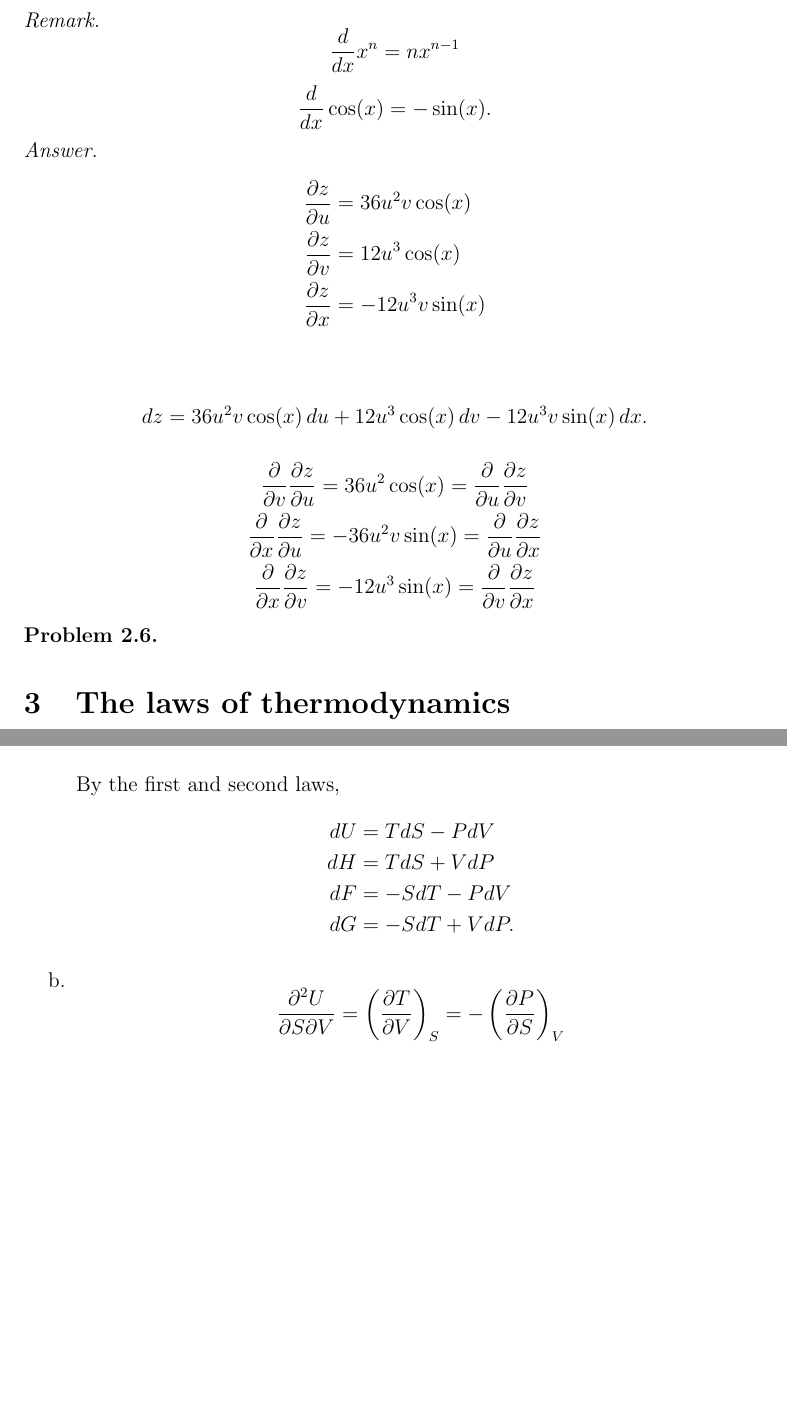
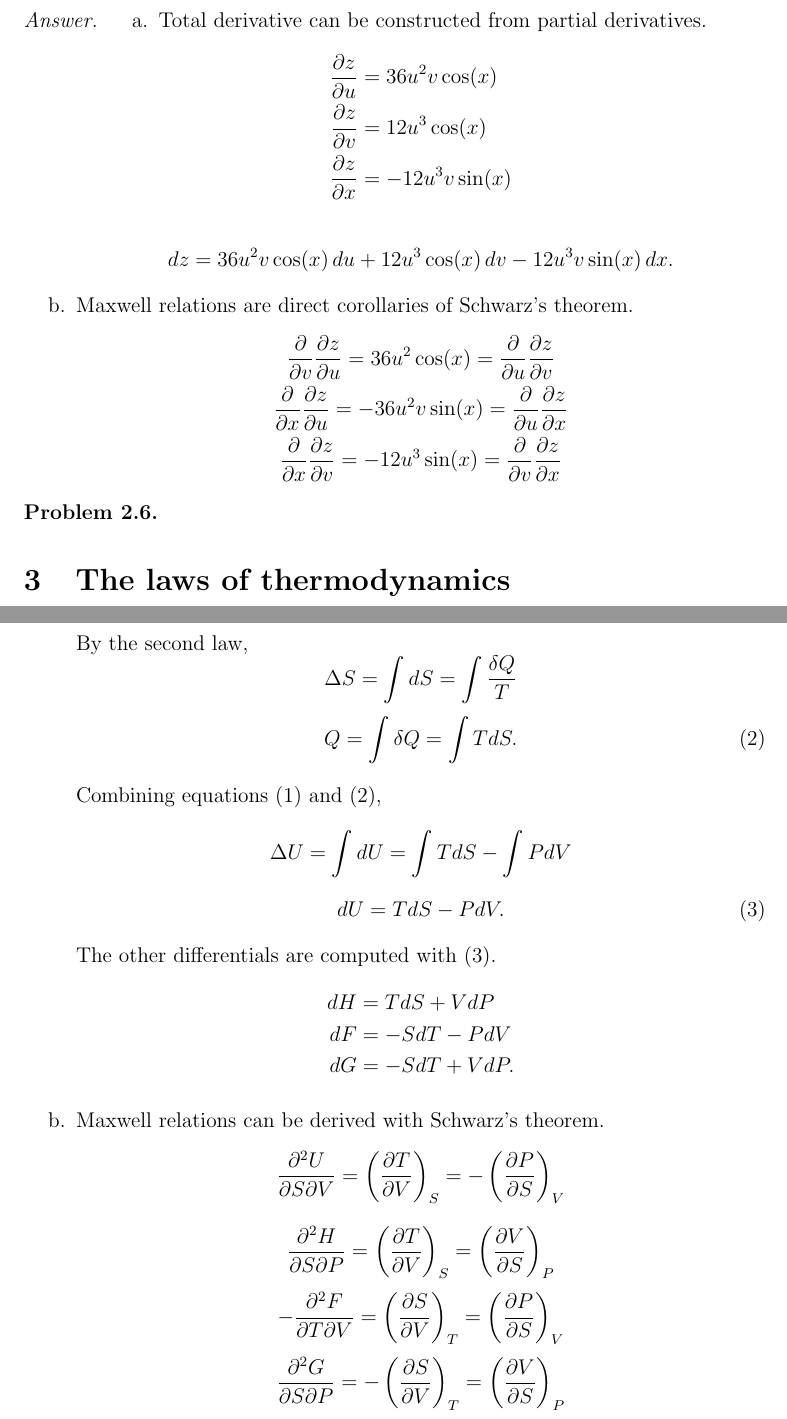
Before and after one commit to jdh8/dehoff-thermodynamics, a LaTeX document (dehoff.tex): two parts of pages 3 and 4 of 4, joined at a grey line, cut at the place of the change, the shorter picture padded with empty space. Compiled offline with pdfLaTeX.

Commit message:
Improve formula derivation

```diff
--- a/dehoff.tex
+++ b/dehoff.tex
@@ -100,22 +100,20 @@ No homework problems are in this chapter.
         \item Show that three Maxwell relations hold among these coefficients.
     \end{enumerate}
 
-    \begin{remark}
-        \[ \frac{d}{dx} x^n = n x^{n - 1} \]
-        \[ \frac{d}{dx} \cos(x) = -\sin(x).\]
-    \end{remark}
-
     \begin{answer}
+        \begin{enumerate}
+            \item Total derivative can be constructed from partial derivatives.
                 \begin{align*}
                     \frac{\partial z}{\partial u} &= 36 u^2 v \cos(x) \\
                     \frac{\partial z}{\partial v} &= 12 u^3 \cos(x) \\
-            \frac{\partial z}{\partial x} &= -12 u^3 v \sin(x) \\
+                    \frac{\partial z}{\partial x} &= -12 u^3 v \sin(x)
                 \end{align*}
 
                 \[ dz = 36 u^2 v \cos(x) \,du
                     + 12 u^3 \cos(x) \,dv
                     - 12 u^3 v \sin(x) \,dx.\]
 
+            \item Maxwell relations are direct corollaries of Schwarz's theorem.
                 \[
                     \begin{gathered}
                         \frac\partial{\partial v}\frac{\partial z}{\partial u}
@@ -129,6 +127,7 @@ No homework problems are in this chapter.
                             = \frac\partial{\partial v}\frac{\partial z}{\partial x} \\
                     \end{gathered}
                 \]
+        \end{enumerate}
     \end{answer}
 \end{problem}
 
@@ -166,3 +157,2 @@ No homework problems are in this chapter.
                 \end{align*}
 
-                By the first and second laws,
@@ -169,16 +166,43 @@ No homework problems are in this chapter.
+                By the second law,
+                \[ \Delta S = \int dS = \int \frac{\delta Q}{T} \]
+                \begin{equation}
+                    Q = \int \delta Q = \int TdS. \label{eq:2nd}
+                \end{equation}
+
+                Combining equations \eqref{eq:1st} and \eqref{eq:2nd},
+                \[ \Delta U = \int dU = \int TdS - \int PdV \]
+                \begin{equation}
+                    dU = TdS - PdV. \label{eq:dU}
+                \end{equation}
+
+                The other differentials are computed with \eqref{eq:dU}.
                 \begin{align*}
-                    dU &= TdS - PdV \\
                     dH &= TdS + VdP \\
                     dF &= -SdT - PdV \\
                     dG &= -SdT + VdP.
                 \end{align*}
 
-            \item
+            \item Maxwell relations can be derived with Schwarz's theorem.
                 \[
                     \frac{\partial^2 U}{\partial S \partial V}
                     = \left( \frac{\partial T}{\partial V} \right)_S
                     = -\left( \frac{\partial P}{\partial S} \right)_V
                 \]
+                \[
+                    \frac{\partial^2 H}{\partial S \partial P}
+                    = \left( \frac{\partial T}{\partial V} \right)_S
+                    = \left( \frac{\partial V}{\partial S} \right)_P
+                \]
+                \[
+                    -\frac{\partial^2 F}{\partial T \partial V}
+                    = \left( \frac{\partial S}{\partial V} \right)_T
+                    = \left( \frac{\partial P}{\partial S} \right)_V
+                \]
+                \[
+                    \frac{\partial^2 G}{\partial S \partial P}
+                    = -\left( \frac{\partial S}{\partial V} \right)_T
+                    = \left( \frac{\partial V}{\partial S} \right)_P
+                \]
         \end{enumerate}
     \end{answer}
 \end{problem}
```
Also changed, not shown: dehoff.tex (17 more changed lines). Lines whose indentation alone changed are shown as unchanged.
